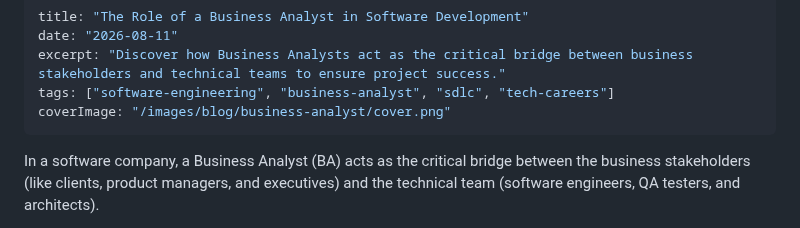
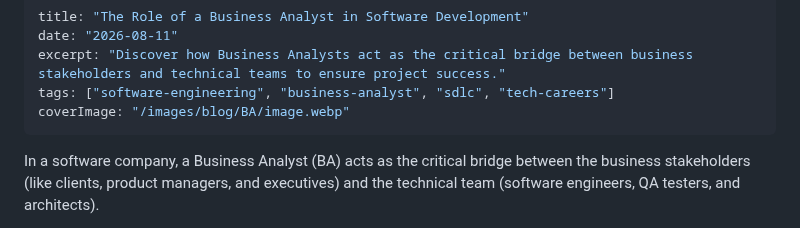
Before and after one commit to KavishkaDulshan/Portfolio-Blog, a Markdown page: src/posts/Business-Analyst.md, the part around the change. Drawn GitHub-style.

Commit message:
BA blog post finalize

```diff
--- a/src/posts/Business-Analyst.md
+++ b/src/posts/Business-Analyst.md
@@ -3,7 +3,7 @@ title: "The Role of a Business Analyst in Software Development"
 date: "2026-08-11"
 excerpt: "Discover how Business Analysts act as the critical bridge between business stakeholders and technical teams to ensure project success."
 tags: ["software-engineering", "business-analyst", "sdlc", "tech-careers"]
-coverImage: "/images/blog/business-analyst/cover.png"
+coverImage: "/images/blog/BA/image.webp"
 ---
 In a software company, a Business Analyst (BA) acts as the critical bridge between the business stakeholders (like clients, product managers, and executives) and the technical team (software engineers, QA testers, and architects).
 
```
